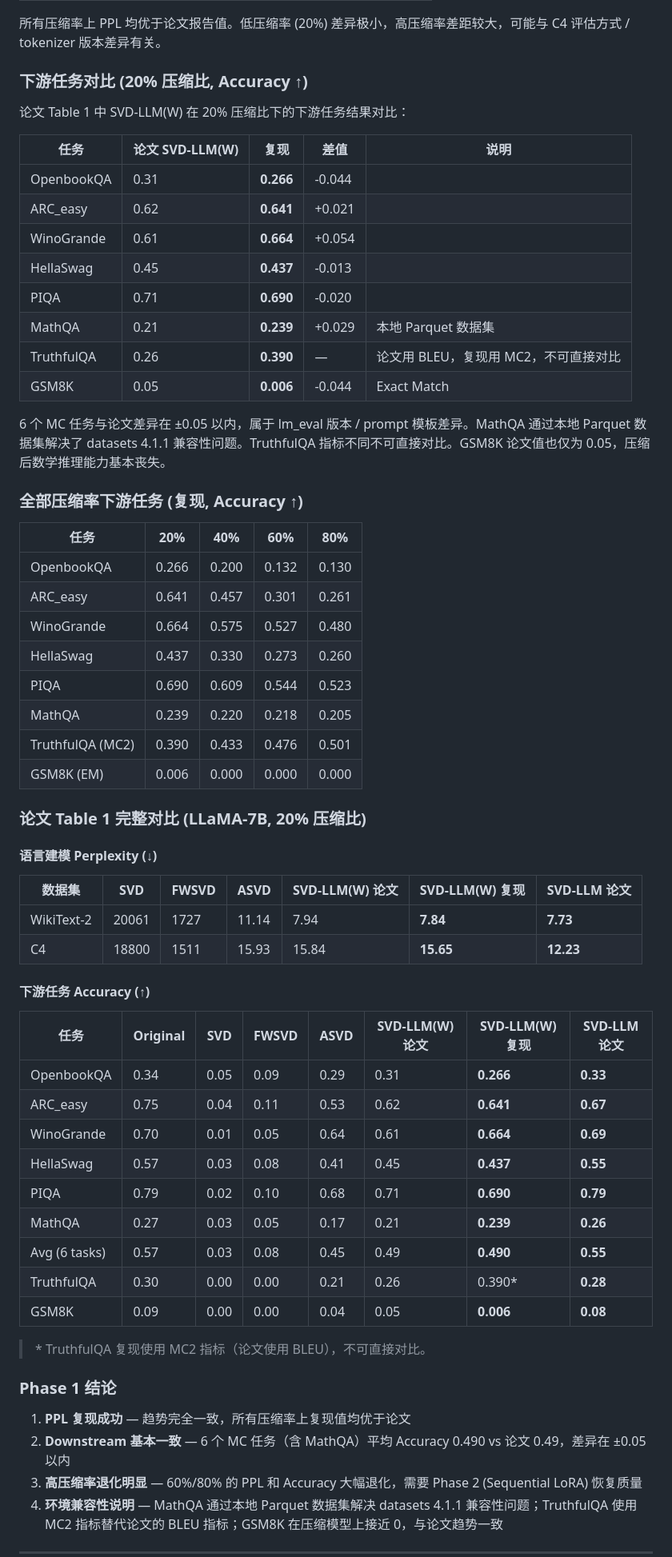
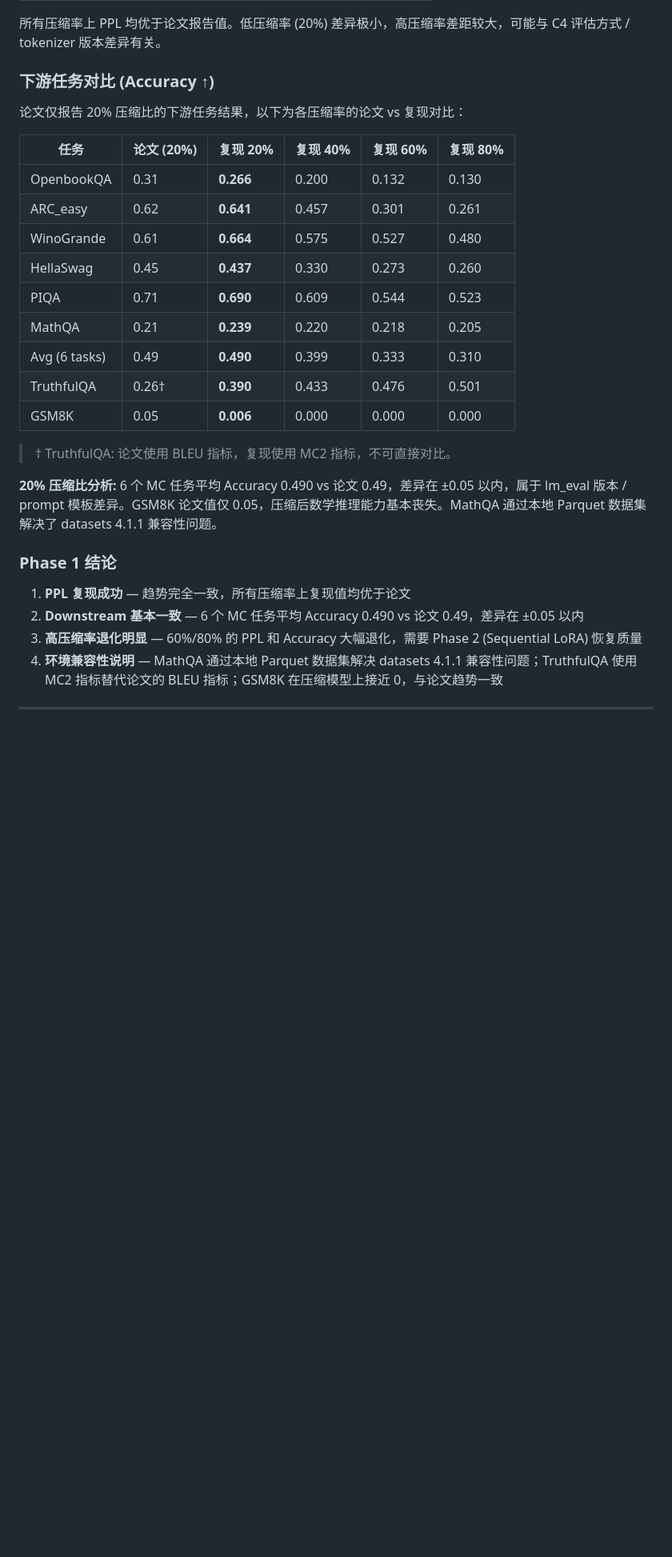
Before and after one commit to zhc1212/SVD-LLM, a Markdown page: README.md, the part around the change. Shown at 80% size. Rendered like a GitHub page; blank space fills up the shorter version.

Commit message:
docs: simplify Phase 1 results to paper vs reproduction comparison
Replace multi-method Table 1 with a single consolidated table showing
paper values alongside reproduction results at all compression ratios.

Co-Authored-By: Claude Opus 4.6 <noreply@anthropic.com>

```diff
--- a/README.md
+++ b/README.md
@@ -324,65 +324,30 @@ Stage 2: LoRA_v
 
 所有压缩率上 PPL 均优于论文报告值。低压缩率 (20%) 差异极小，高压缩率差距较大，可能与 C4 评估方式 / tokenizer 版本差异有关。
 
-### 下游任务对比 (20% 压缩比, Accuracy ↑)
+### 下游任务对比 (Accuracy ↑)
 
-论文 Table 1 中 SVD-LLM(W) 在 20% 压缩比下的下游任务结果对比：
+论文仅报告 20% 压缩比的下游任务结果，以下为各压缩率的论文 vs 复现对比：
 
-| 任务 | 论文 SVD-LLM(W) | **复现** | 差值 | 说明 |
-|------|----------------|----------|------|------|
-| OpenbookQA | 0.31 | **0.266** | -0.044 | |
-| ARC_easy | 0.62 | **0.641** | +0.021 | |
-| WinoGrande | 0.61 | **0.664** | +0.054 | |
-| HellaSwag | 0.45 | **0.437** | -0.013 | |
-| PIQA | 0.71 | **0.690** | -0.020 | |
-| MathQA | 0.21 | **0.239** | +0.029 | 本地 Parquet 数据集 |
-| TruthfulQA | 0.26 | **0.390** | — | 论文用 BLEU，复现用 MC2，不可直接对比 |
-| GSM8K | 0.05 | **0.006** | -0.044 | Exact Match |
+| 任务 | 论文 (20%) | **复现 20%** | **复现 40%** | **复现 60%** | **复现 80%** |
+|------|-----------|-------------|-------------|-------------|-------------|
+| OpenbookQA | 0.31 | **0.266** | 0.200 | 0.132 | 0.130 |
+| ARC_easy | 0.62 | **0.641** | 0.457 | 0.301 | 0.261 |
+| WinoGrande | 0.61 | **0.664** | 0.575 | 0.527 | 0.480 |
+| HellaSwag | 0.45 | **0.437** | 0.330 | 0.273 | 0.260 |
+| PIQA | 0.71 | **0.690** | 0.609 | 0.544 | 0.523 |
+| MathQA | 0.21 | **0.239** | 0.220 | 0.218 | 0.205 |
+| Avg (6 tasks) | 0.49 | **0.490** | 0.399 | 0.333 | 0.310 |
+| TruthfulQA | 0.26† | **0.390** | 0.433 | 0.476 | 0.501 |
+| GSM8K | 0.05 | **0.006** | 0.000 | 0.000 | 0.000 |
 
-6 个 MC 任务与论文差异在 ±0.05 以内，属于 lm_eval 版本 / prompt 模板差异。MathQA 通过本地 Parquet 数据集解决了 datasets 4.1.1 兼容性问题。TruthfulQA 指标不同不可直接对比。GSM8K 论文值也仅为 0.05，压缩后数学推理能力基本丧失。
+> † TruthfulQA: 论文使用 BLEU 指标，复现使用 MC2 指标，不可直接对比。
 
-### 全部压缩率下游任务 (复现, Accuracy ↑)
-
-| 任务 | 20% | 40% | 60% | 80% |
-|------|-----|-----|-----|-----|
-| OpenbookQA | 0.266 | 0.200 | 0.132 | 0.130 |
-| ARC_easy | 0.641 | 0.457 | 0.301 | 0.261 |
-| WinoGrande | 0.664 | 0.575 | 0.527 | 0.480 |
-| HellaSwag | 0.437 | 0.330 | 0.273 | 0.260 |
-| PIQA | 0.690 | 0.609 | 0.544 | 0.523 |
-| MathQA | 0.239 | 0.220 | 0.218 | 0.205 |
-| TruthfulQA (MC2) | 0.390 | 0.433 | 0.476 | 0.501 |
-| GSM8K (EM) | 0.006 | 0.000 | 0.000 | 0.000 |
-
-### 论文 Table 1 完整对比 (LLaMA-7B, 20% 压缩比)
-
-#### 语言建模 Perplexity (↓)
-
-| 数据集 | SVD | FWSVD | ASVD | SVD-LLM(W) 论文 | **SVD-LLM(W) 复现** | SVD-LLM 论文 |
-|--------|-----|-------|------|-----------------|---------------------|-------------|
-| WikiText-2 | 20061 | 1727 | 11.14 | 7.94 | **7.84** | **7.73** |
-| C4 | 18800 | 1511 | 15.93 | 15.84 | **15.65** | **12.23** |
-
-#### 下游任务 Accuracy (↑)
-
-| 任务 | Original | SVD | FWSVD | ASVD | SVD-LLM(W) 论文 | **SVD-LLM(W) 复现** | SVD-LLM 论文 |
-|------|----------|-----|-------|------|-----------------|---------------------|-------------|
-| OpenbookQA | 0.34 | 0.05 | 0.09 | 0.29 | 0.31 | **0.266** | **0.33** |
-| ARC_easy | 0.75 | 0.04 | 0.11 | 0.53 | 0.62 | **0.641** | **0.67** |
-| WinoGrande | 0.70 | 0.01 | 0.05 | 0.64 | 0.61 | **0.664** | **0.69** |
-| HellaSwag | 0.57 | 0.03 | 0.08 | 0.41 | 0.45 | **0.437** | **0.55** |
-| PIQA | 0.79 | 0.02 | 0.10 | 0.68 | 0.71 | **0.690** | **0.79** |
-| MathQA | 0.27 | 0.03 | 0.05 | 0.17 | 0.21 | **0.239** | **0.26** |
-| Avg (6 tasks) | 0.57 | 0.03 | 0.08 | 0.45 | 0.49 | **0.490** | **0.55** |
-| TruthfulQA | 0.30 | 0.00 | 0.00 | 0.21 | 0.26 | 0.390* | **0.28** |
-| GSM8K | 0.09 | 0.00 | 0.00 | 0.04 | 0.05 | **0.006** | **0.08** |
-
-> \* TruthfulQA 复现使用 MC2 指标（论文使用 BLEU），不可直接对比。
+**20% 压缩比分析:** 6 个 MC 任务平均 Accuracy 0.490 vs 论文 0.49，差异在 ±0.05 以内，属于 lm_eval 版本 / prompt 模板差异。GSM8K 论文值仅 0.05，压缩后数学推理能力基本丧失。MathQA 通过本地 Parquet 数据集解决了 datasets 4.1.1 兼容性问题。
 
 ### Phase 1 结论
 
 1. **PPL 复现成功** — 趋势完全一致，所有压缩率上复现值均优于论文
-2. **Downstream 基本一致** — 6 个 MC 任务（含 MathQA）平均 Accuracy 0.490 vs 论文 0.49，差异在 ±0.05 以内
+2. **Downstream 基本一致** — 6 个 MC 任务平均 Accuracy 0.490 vs 论文 0.49，差异在 ±0.05 以内
 3. **高压缩率退化明显** — 60%/80% 的 PPL 和 Accuracy 大幅退化，需要 Phase 2 (Sequential LoRA) 恢复质量
 4. **环境兼容性说明** — MathQA 通过本地 Parquet 数据集解决 datasets 4.1.1 兼容性问题；TruthfulQA 使用 MC2 指标替代论文的 BLEU 指标；GSM8K 在压缩模型上接近 0，与论文趋势一致
 
```
